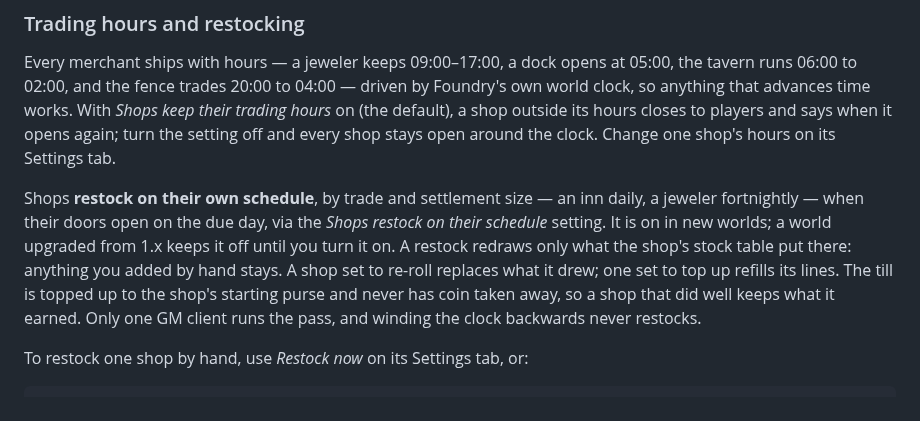
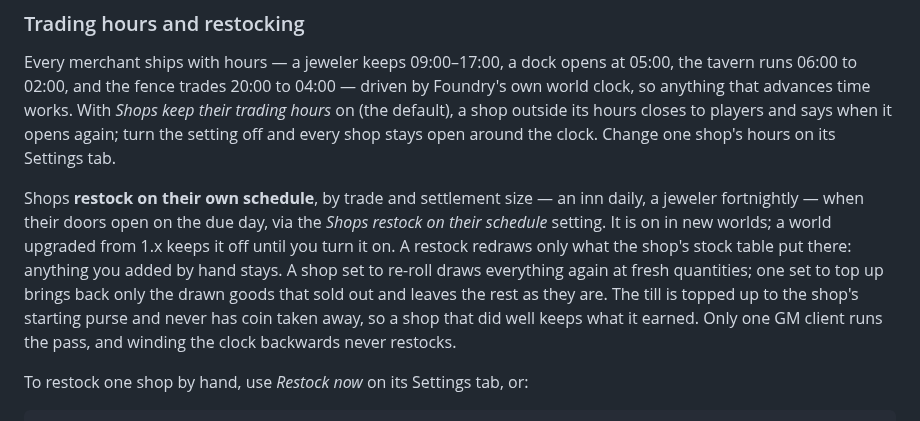
Before and after one commit to mikiross87/merchant-presets, a Markdown page: README.md, the part around the change. Drawn GitHub-style.

```diff
--- a/README.md
+++ b/README.md
@@ -295,9 +295,10 @@ Shops **restock on their own schedule**, by trade and settlement size — an inn
 daily, a jeweler fortnightly — when their doors open on the due day, via the
 *Shops restock on their schedule* setting. It is on in new worlds; a world
 upgraded from 1.x keeps it off until you turn it on. A restock redraws only
-what the shop's stock table put there: anything you added by hand stays. A shop set to re-roll replaces what
-it drew; one set to top up refills its lines. The till is topped up to the
-shop's starting purse and never has coin taken away, so a shop that did well
+what the shop's stock table put there: anything you added by hand stays. A shop
+set to re-roll draws everything again at fresh quantities; one set to top up
+brings back only the drawn goods that sold out and leaves the rest as they are.
+The till is topped up to the shop's starting purse and never has coin taken away, so a shop that did well
 keeps what it earned. Only one GM client runs the pass, and winding the clock
 backwards never restocks.
 
```
Also changed, not shown: CHANGELOG.md (+3 -2 lines).
